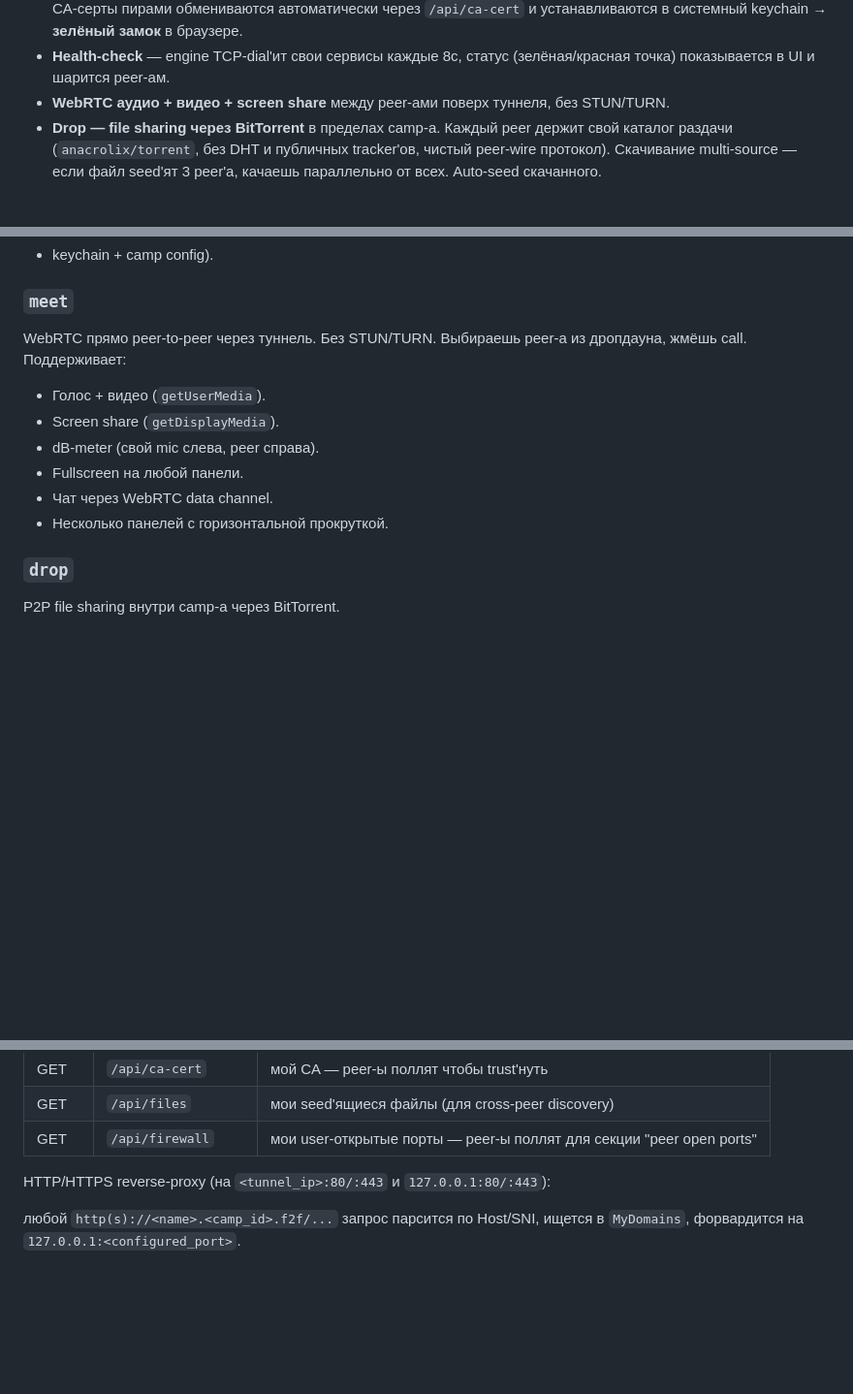
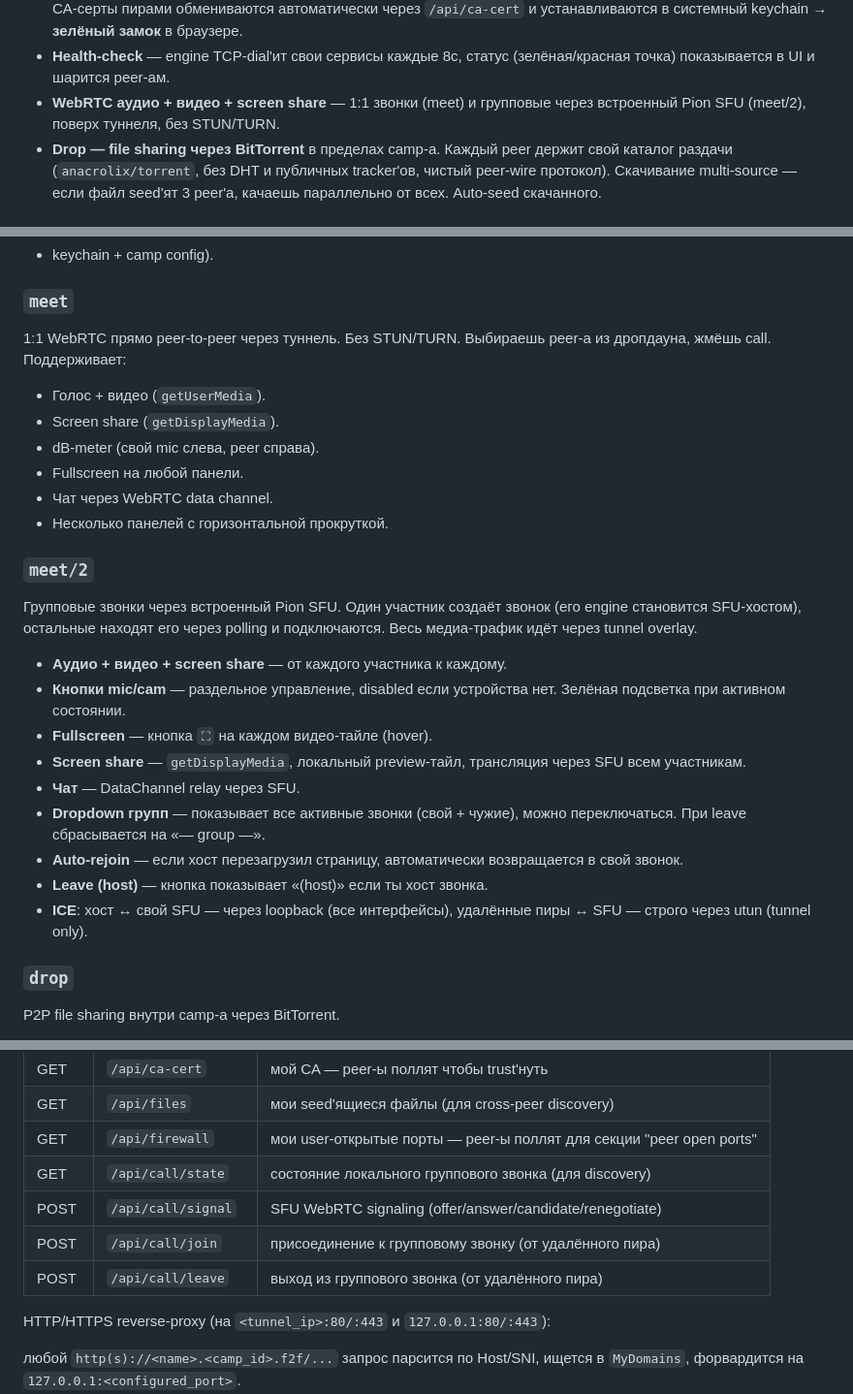
Before and after one commit to vseplet/f2f, a Markdown page: source/mac/README.md, 3 parts joined by grey strips. Shown at 97% size. Drawn GitHub-style; blank space fills up the shorter version.

Commit message:
docs: update README and ARCHITECTURE for meet/2

```diff
--- a/source/mac/README.md
+++ b/source/mac/README.md
@@ -54,8 +54,8 @@ overlay-подсеть `10.99.0.0/24`) могут жить несколько pe
   устанавливаются в системный keychain → **зелёный замок** в браузере.
 - **Health-check** — engine TCP-dial'ит свои сервисы каждые 8с,
   статус (зелёная/красная точка) показывается в UI и шарится peer-ам.
-- **WebRTC аудио + видео + screen share** между peer-ами поверх
-  туннеля, без STUN/TURN.
+- **WebRTC аудио + видео + screen share** — 1:1 звонки (meet) и
+  групповые через встроенный Pion SFU (meet/2), поверх туннеля, без STUN/TURN.
 - **Drop — file sharing через BitTorrent** в пределах camp-а. Каждый
   peer держит свой каталог раздачи (`anacrolix/torrent`, без DHT и
   публичных tracker'ов, чистый peer-wire протокол). Скачивание
@@ -177,7 +177,7 @@ TCP-dial `<host>:port`, красная = не отвечает, серая = н
 
 ### `meet`
 
-WebRTC прямо peer-to-peer через туннель. Без STUN/TURN. Выбираешь
+1:1 WebRTC прямо peer-to-peer через туннель. Без STUN/TURN. Выбираешь
 peer-а из дропдауна, жмёшь call. Поддерживает:
 
 - Голос + видео (`getUserMedia`).
@@ -186,6 +186,27 @@ peer-а из дропдауна, жмёшь call. Поддерживает:
 - Fullscreen на любой панели.
 - Чат через WebRTC data channel.
 - Несколько панелей с горизонтальной прокруткой.
+
+### `meet/2`
+
+Групповые звонки через встроенный Pion SFU. Один участник создаёт
+звонок (его engine становится SFU-хостом), остальные находят его через
+polling и подключаются. Весь медиа-трафик идёт через tunnel overlay.
+
+- **Аудио + видео + screen share** — от каждого участника к каждому.
+- **Кнопки mic/cam** — раздельное управление, disabled если устройства нет.
+  Зелёная подсветка при активном состоянии.
+- **Fullscreen** — кнопка `⛶` на каждом видео-тайле (hover).
+- **Screen share** — `getDisplayMedia`, локальный preview-тайл,
+  трансляция через SFU всем участникам.
+- **Чат** — DataChannel relay через SFU.
+- **Dropdown групп** — показывает все активные звонки (свой + чужие),
+  можно переключаться. При leave сбрасывается на «— group —».
+- **Auto-rejoin** — если хост перезагрузил страницу, автоматически
+  возвращается в свой звонок.
+- **Leave (host)** — кнопка показывает «(host)» если ты хост звонка.
+- **ICE**: хост ↔ свой SFU — через loopback (все интерфейсы),
+  удалённые пиры ↔ SFU — строго через utun (tunnel only).
 
 ### `drop`
 
@@ -395,6 +416,10 @@ Tunnel listener (`<tunnel_ip>:2202`, поднимается с engine):
 | GET | `/api/ca-cert` | мой CA — peer-ы поллят чтобы trust'нуть |
 | GET | `/api/files` | мои seed'ящиеся файлы (для cross-peer discovery) |
 | GET | `/api/firewall` | мои user-открытые порты — peer-ы поллят для секции "peer open ports" |
+| GET | `/api/call/state` | состояние локального группового звонка (для discovery) |
+| POST | `/api/call/signal` | SFU WebRTC signaling (offer/answer/candidate/renegotiate) |
+| POST | `/api/call/join` | присоединение к групповому звонку (от удалённого пира) |
+| POST | `/api/call/leave` | выход из группового звонка (от удалённого пира) |
 
 HTTP/HTTPS reverse-proxy (на `<tunnel_ip>:80/:443` и `127.0.0.1:80/:443`):
 
```
Also changed, not shown: other parts of source/mac/README.md (+1 -1 lines), source/mac/ARCHITECTURE.md (+81 -34 lines).
